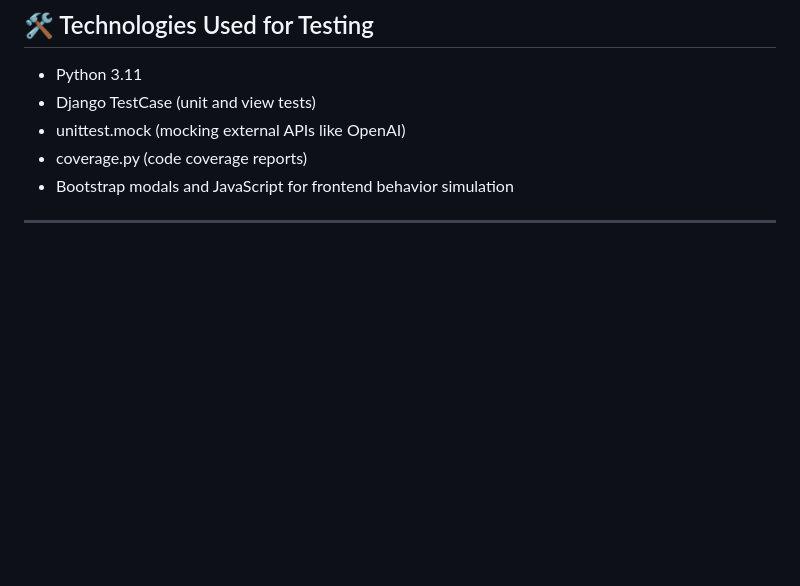
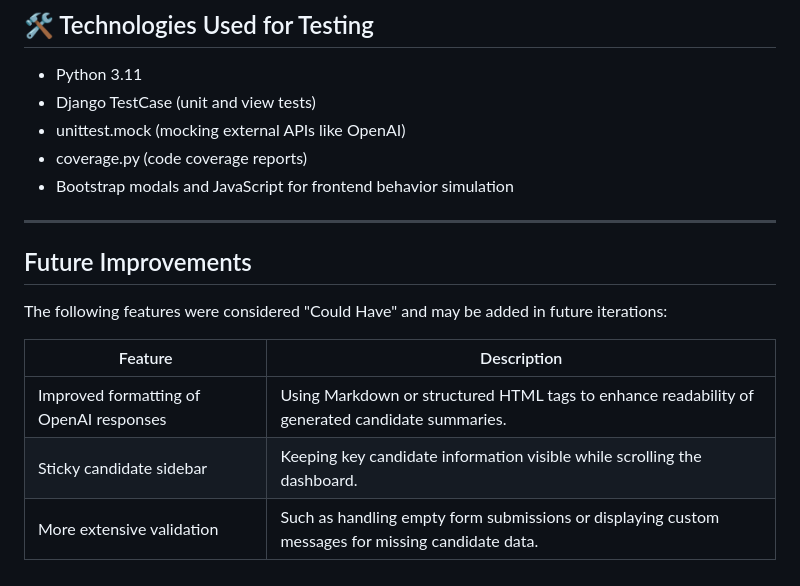
Before and after one commit to fridalannerstrom/selekt, a Markdown page: README.md, the part around the change. GitHub-like rendering; blank space fills up the shorter version.

Commit message:
doc: section about future improvments in readme

```diff
--- a/README.md
+++ b/README.md
@@ -726,3 +726,13 @@ Each test includes a description of the area, the expected result, the actual re
 - Bootstrap modals and JavaScript for frontend behavior simulation
 
 ---
+
+## Future Improvements
+
+The following features were considered "Could Have" and may be added in future iterations:
+
+| Feature | Description |
+|--------|-------------|
+| Improved formatting of OpenAI responses | Using Markdown or structured HTML tags to enhance readability of generated candidate summaries. |
+| Sticky candidate sidebar | Keeping key candidate information visible while scrolling the dashboard. |
+| More extensive validation | Such as handling empty form submissions or displaying custom messages for missing candidate data. |
```
